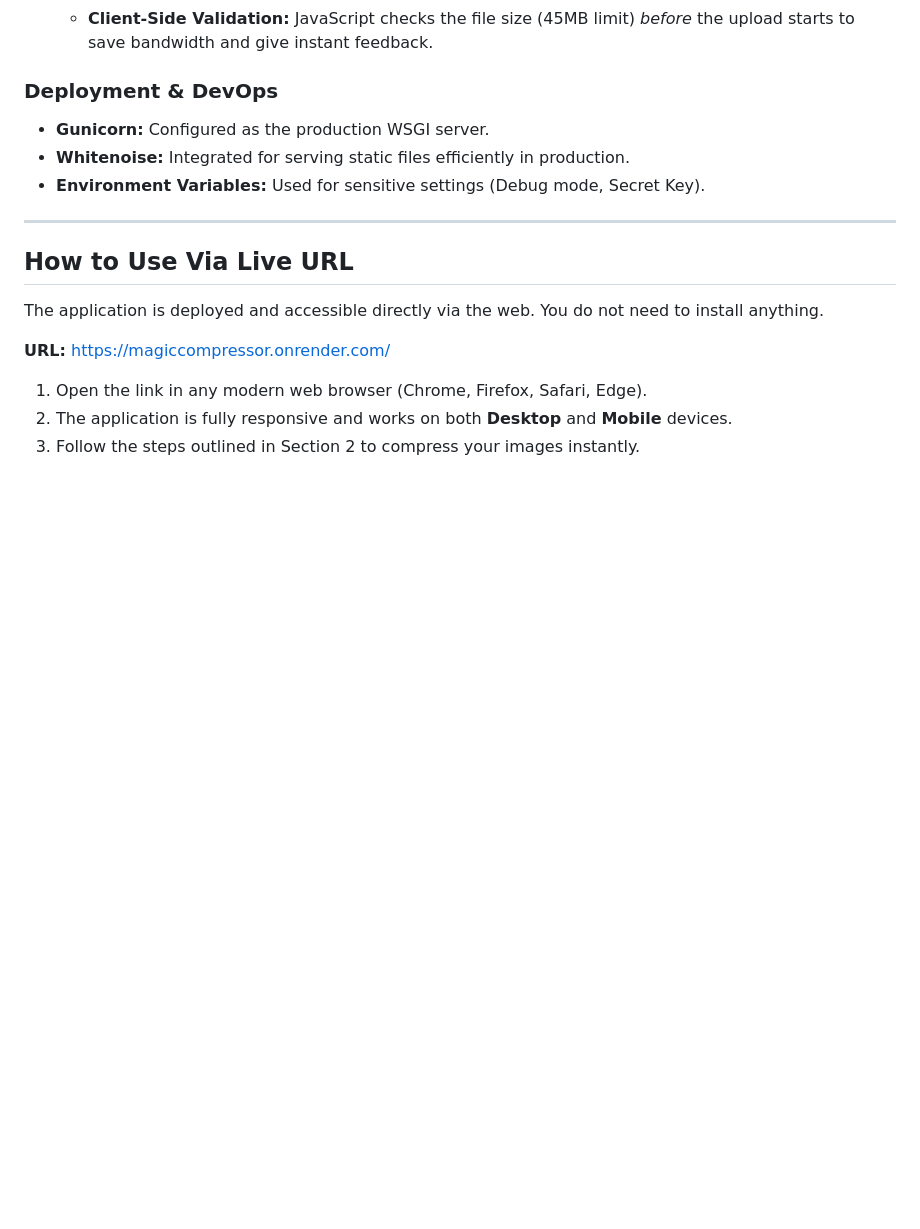
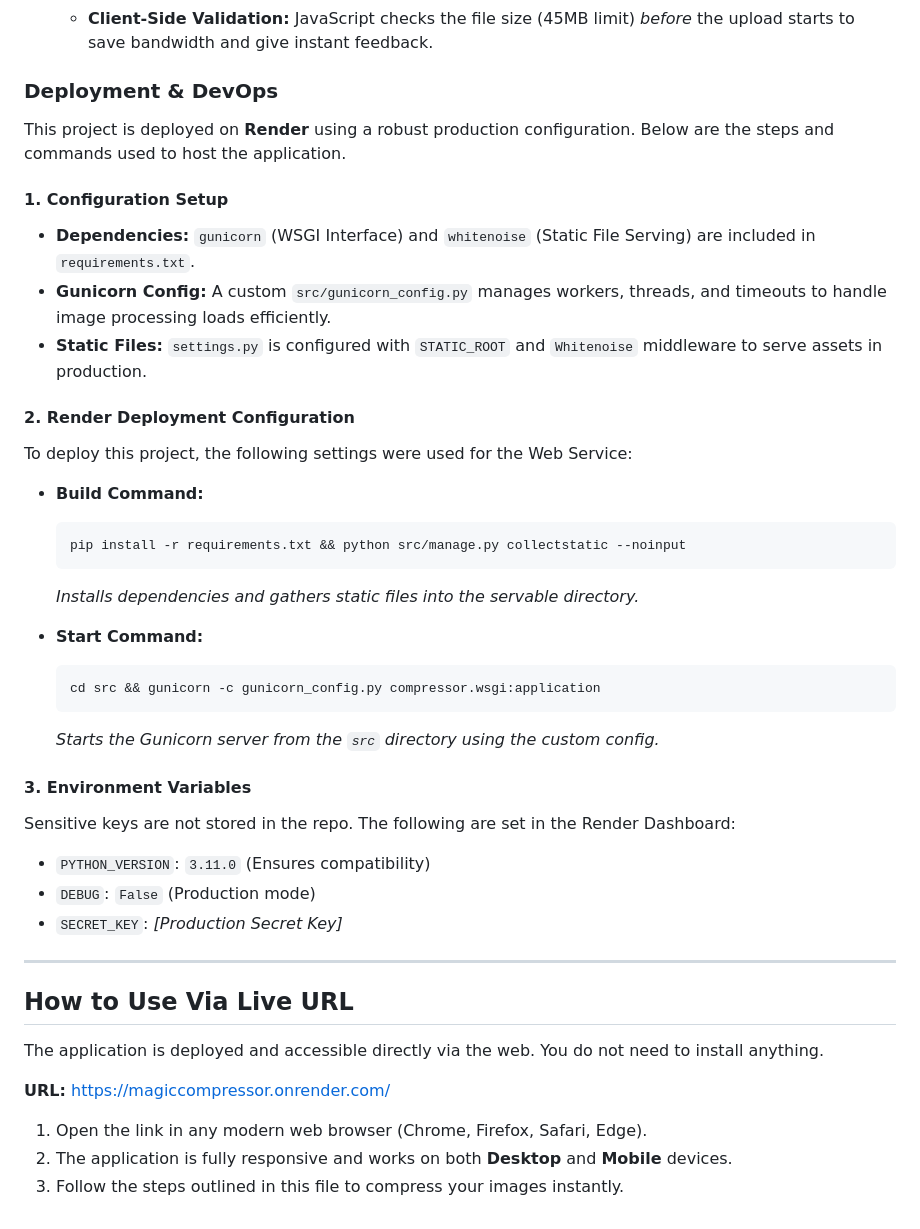
Before and after one commit to ShyamHirpara/COMPRESSOR, a Markdown page: README.md, the part around the change. Rendered like a GitHub page; blank space fills up the shorter version.

````diff
--- a/README.md
+++ b/README.md
@@ -90,9 +90,39 @@ This application was developed using a modern Python web stack, focusing on perf
 
 ### Deployment & DevOps
 
-- **Gunicorn:** Configured as the production WSGI server.
-- **Whitenoise:** Integrated for serving static files efficiently in production.
-- **Environment Variables:** Used for sensitive settings (Debug mode, Secret Key).
+This project is deployed on **Render** using a robust production configuration. Below are the steps and commands used to host the application.
+
+#### 1. Configuration Setup
+
+- **Dependencies:** `gunicorn` (WSGI Interface) and `whitenoise` (Static File Serving) are included in `requirements.txt`.
+- **Gunicorn Config:** A custom `src/gunicorn_config.py` manages workers, threads, and timeouts to handle image processing loads efficiently.
+- **Static Files:** `settings.py` is configured with `STATIC_ROOT` and `Whitenoise` middleware to serve assets in production.
+
+#### 2. Render Deployment Configuration
+
+To deploy this project, the following settings were used for the Web Service:
+
+- **Build Command:**
+
+    ```bash
+    pip install -r requirements.txt && python src/manage.py collectstatic --noinput
+    ```
+
+    _Installs dependencies and gathers static files into the servable directory._
+
+- **Start Command:**
+    ```bash
+    cd src && gunicorn -c gunicorn_config.py compressor.wsgi:application
+    ```
+    _Starts the Gunicorn server from the `src` directory using the custom config._
+
+#### 3. Environment Variables
+
+Sensitive keys are not stored in the repo. The following are set in the Render Dashboard:
+
+- `PYTHON_VERSION`: `3.11.0` (Ensures compatibility)
+- `DEBUG`: `False` (Production mode)
+- `SECRET_KEY`: _[Production Secret Key]_
 
 ---
 
@@ -104,4 +134,4 @@ The application is deployed and accessible directly via the web. You do not need
 
 1.  Open the link in any modern web browser (Chrome, Firefox, Safari, Edge).
 2.  The application is fully responsive and works on both **Desktop** and **Mobile** devices.
-3.  Follow the steps outlined in Section 2 to compress your images instantly.
+3.  Follow the steps outlined in this file to compress your images instantly.
````
